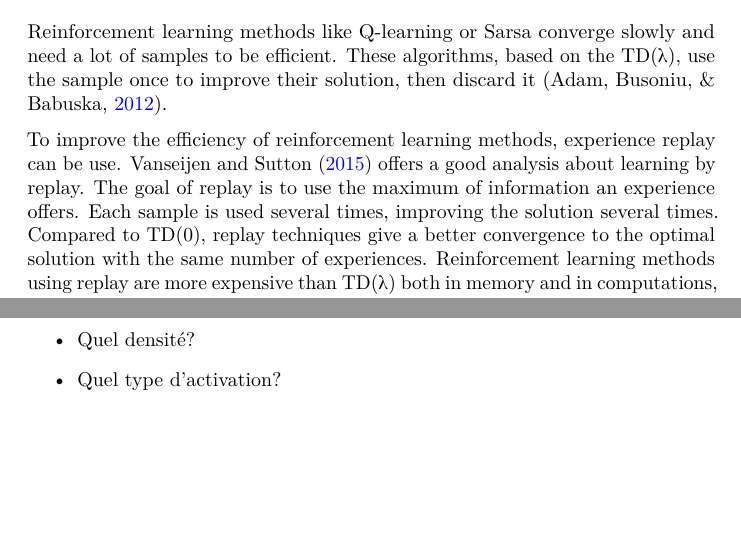
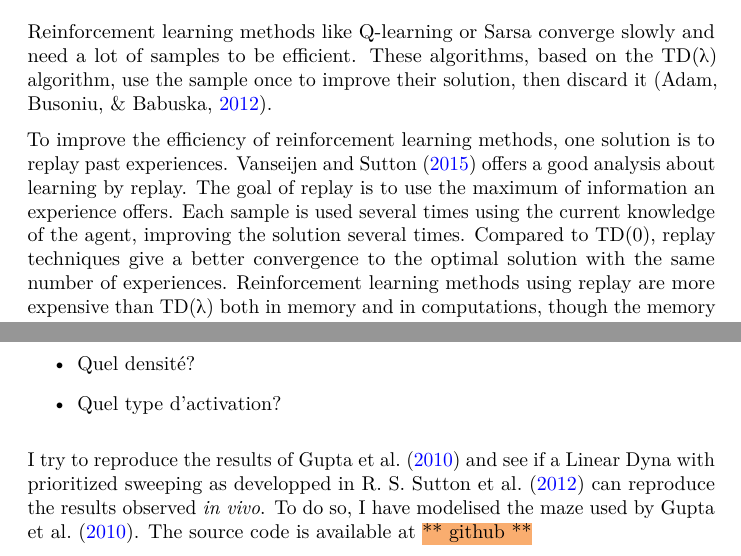
Before and after one commit to PaulEcoffet/gupta_replay_model_master1_internship, a LaTeX paper (rapport/rapport.tex): two parts of pages 2 and 5 of 6, joined at a grey line, cut so that both start at the same text, the shorter picture padded with empty space. The pictures show the PDF file rapport/rapport.pdf that the author committed with the source.

Commit message:
petite edition du rapport

```diff
--- a/rapport/rapport.tex
+++ b/rapport/rapport.tex
@@ -97,5 +97,5 @@ Reinforcement learning methods like Q-learning or Sarsa converge slowly and need
 
-To improve the efficiency of reinforcement learning methods, experience replay can be use. \textcite{vanseijen_deeper_2015} offers a good analysis about learning by replay. The goal of replay is to use the maximum of information an experience offers. Each sample is used several times, improving the solution several times. Compared to TD(0), replay techniques give a better convergence to the optimal solution with the same number of experiences. Reinforcement learning methods using replay are more expensive than TD(\textlambda) both in memory and in computations, though the memory and computational power needed can be reduced a lot as \textcite{vanseijen_deeper_2015} shows.
+To improve the efficiency of reinforcement learning methods, one solution is to replay past experiences. \textcite{vanseijen_deeper_2015} offers a good analysis about learning by replay. The goal of replay is to use the maximum of information an experience offers. Each sample is used several times using the current knowledge of the agent, improving the solution several times. Compared to TD(0), replay techniques give a better convergence to the optimal solution with the same number of experiences. Reinforcement learning methods using replay are more expensive than TD(\textlambda) both in memory and in computations, though the memory and computational power needed can be reduced a lot as \textcite{vanseijen_deeper_2015} shows.
 
 \begin{algorithm}[H]
   \DontPrintSemicolon
@@ -181,6 +181,9 @@ selected?}\label{what-are-the-sequences-that-are-replayed-how-are-they-selected}
   \item Quel densité?
   \item Quel type d'activation?
 \end{itemize}
+
+I try to reproduce the results of \textcite{gupta_hippocampal_2010} and see if a Linear Dyna with prioritized sweeping as developped in \textcite{sutton_dyna-style_2012} can reproduce the results observed \emph{in vivo}. To do so, I have modelised the maze used by \textcite{gupta_hippocampal_2010}. The source code is available at \bla{github}. It is a continuous world.
+
 \section{Results}\label{results}
 
 \section{Conclusion}\label{conclusion}
```
Also changed, not shown: rapport/rapport.pdf, rapport/rapport.tex (4 more changed lines), 1 other file.
